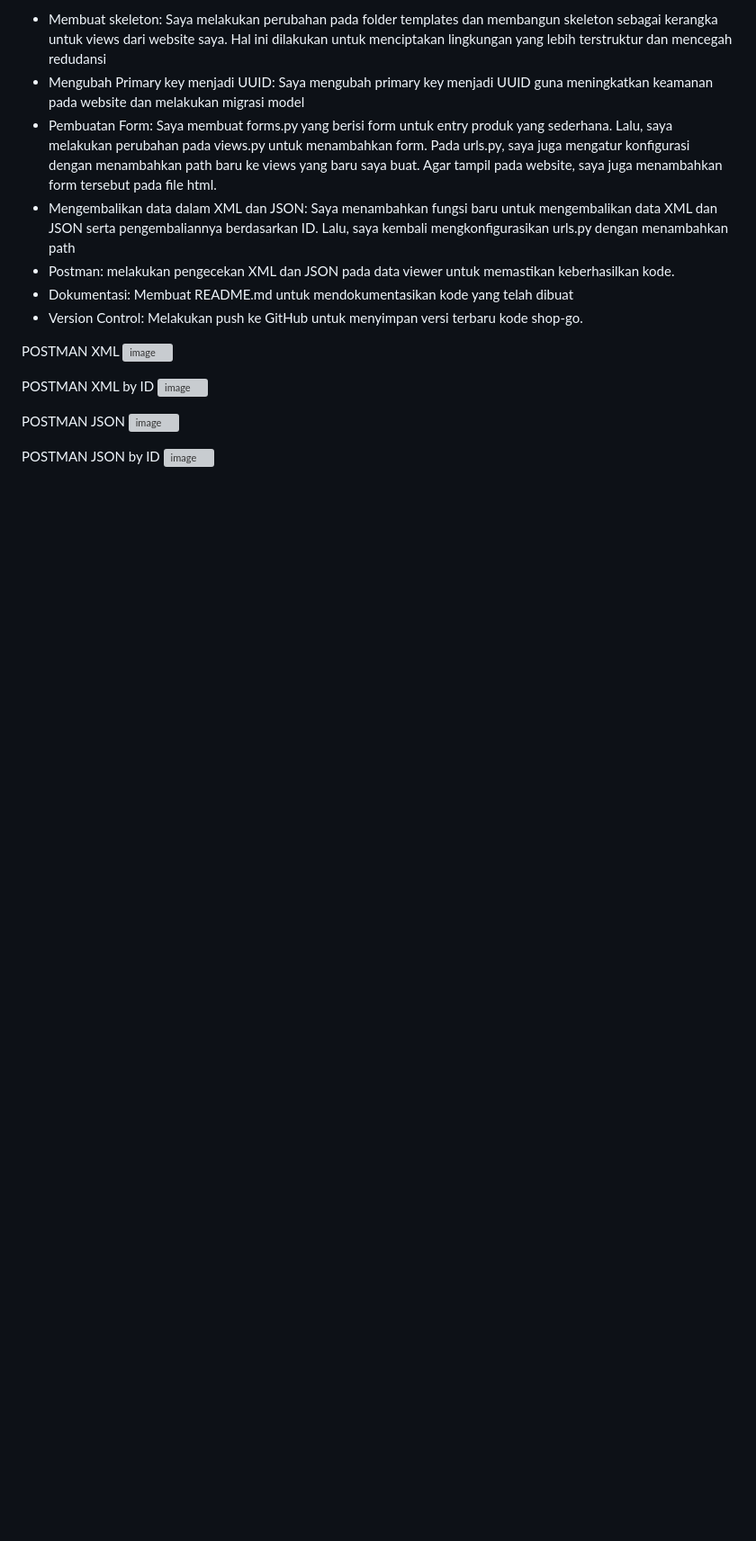
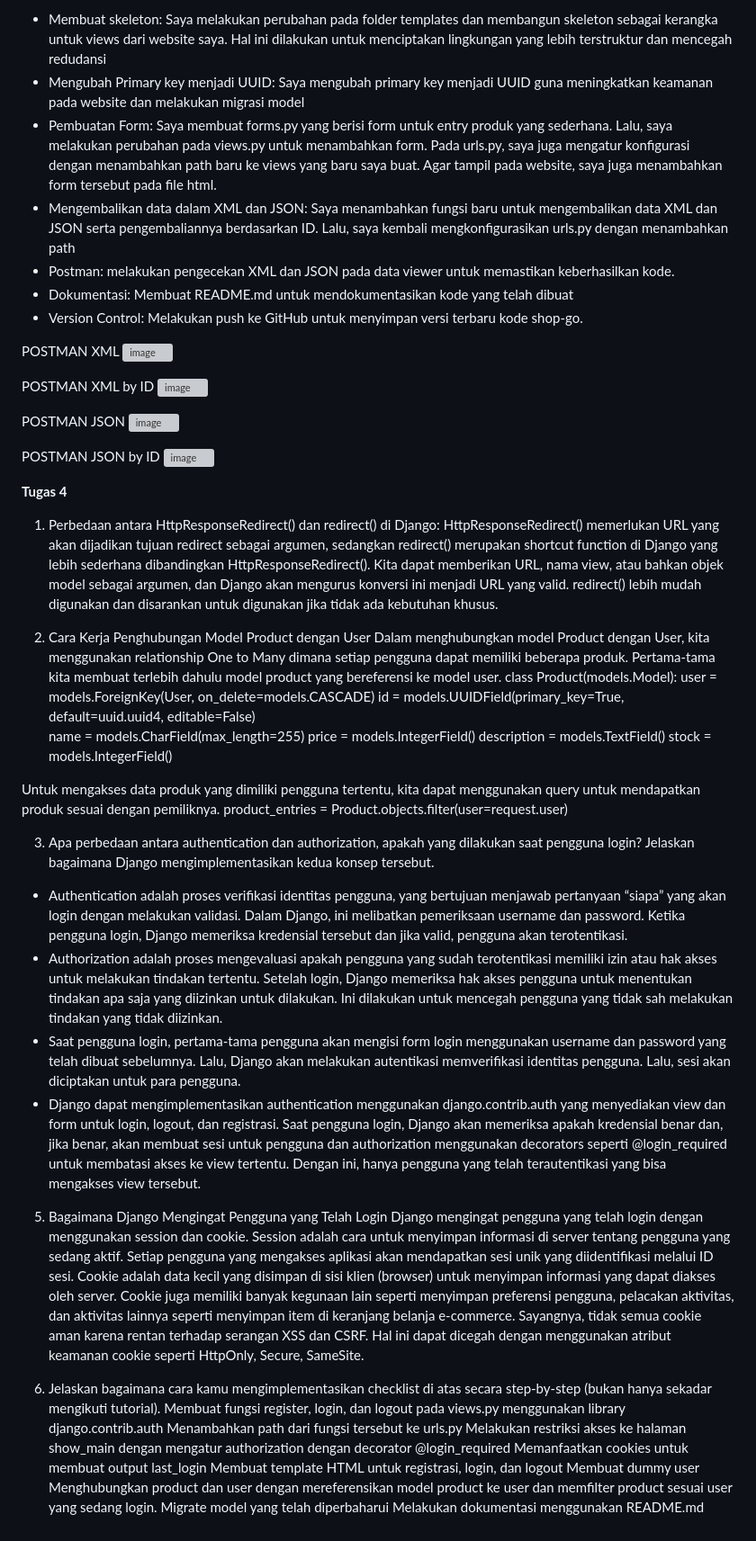
Before and after one commit to Noc-art/shop-go, a Markdown page: README.md, the part around the change. Shown: that part at 90% size. Drawn GitHub-style; blank space fills up the shorter version; grey boxes are pictures that could not be loaded.

```diff
--- a/README.md
+++ b/README.md
@@ -59,3 +59,41 @@ POSTMAN JSON
 
 POSTMAN JSON by ID
 ![image](https://github.com/user-attachments/assets/3f6ef26a-0afb-4779-95b4-79bac0ded13c)
+
+
+**Tugas 4**
+1. Perbedaan antara HttpResponseRedirect() dan redirect() di Django:
+HttpResponseRedirect() memerlukan URL yang akan dijadikan tujuan redirect sebagai argumen, sedangkan redirect() merupakan shortcut function di Django yang lebih sederhana dibandingkan HttpResponseRedirect(). Kita dapat memberikan URL, nama view, atau bahkan objek model sebagai argumen, dan Django akan mengurus konversi ini menjadi URL yang valid. redirect() lebih mudah digunakan dan disarankan untuk digunakan jika tidak ada kebutuhan khusus.
+
+2. Cara Kerja Penghubungan Model Product dengan User
+Dalam menghubungkan model Product dengan User, kita menggunakan relationship One to Many dimana setiap pengguna dapat memiliki beberapa produk. Pertama-tama kita membuat terlebih dahulu model product yang bereferensi ke model user.
+class Product(models.Model):
+    user = models.ForeignKey(User, on_delete=models.CASCADE)
+    id = models.UUIDField(primary_key=True, default=uuid.uuid4, editable=False)
+    name = models.CharField(max_length=255)
+    price = models.IntegerField()
+    description = models.TextField()
+    stock = models.IntegerField()
+
+Untuk mengakses data produk yang dimiliki pengguna tertentu, kita dapat menggunakan query untuk mendapatkan produk sesuai dengan pemiliknya.
+product_entries = Product.objects.filter(user=request.user)
+
+3.  Apa perbedaan antara authentication dan authorization, apakah yang dilakukan saat pengguna login? Jelaskan bagaimana Django mengimplementasikan kedua konsep tersebut.
+- Authentication adalah proses verifikasi identitas pengguna, yang bertujuan menjawab pertanyaan “siapa” yang akan login dengan melakukan validasi. Dalam Django, ini melibatkan pemeriksaan username dan password. Ketika pengguna login, Django memeriksa kredensial tersebut dan jika valid, pengguna akan terotentikasi.
+- Authorization adalah proses mengevaluasi apakah pengguna yang sudah terotentikasi memiliki izin atau hak akses untuk melakukan tindakan tertentu. Setelah login, Django memeriksa hak akses pengguna untuk menentukan tindakan apa saja yang diizinkan untuk dilakukan. Ini dilakukan untuk mencegah pengguna yang tidak sah melakukan tindakan yang tidak diizinkan.
+- Saat pengguna login, pertama-tama pengguna akan mengisi form login menggunakan username dan password yang telah dibuat sebelumnya. Lalu, Django akan melakukan autentikasi memverifikasi identitas pengguna. Lalu, sesi akan diciptakan untuk para pengguna.
+- Django dapat mengimplementasikan authentication menggunakan django.contrib.auth yang menyediakan view dan form untuk login, logout, dan registrasi. Saat pengguna login, Django akan memeriksa apakah kredensial benar dan, jika benar, akan membuat sesi untuk pengguna dan authorization menggunakan decorators seperti @login_required untuk membatasi akses ke view tertentu. Dengan ini, hanya pengguna yang telah terautentikasi yang bisa mengakses view tersebut.
+
+5. Bagaimana Django Mengingat Pengguna yang Telah Login
+Django mengingat pengguna yang telah login dengan menggunakan session dan cookie. Session adalah cara untuk menyimpan informasi di server tentang pengguna yang sedang aktif. Setiap pengguna yang mengakses aplikasi akan mendapatkan sesi unik yang diidentifikasi melalui ID sesi. Cookie adalah data kecil yang disimpan di sisi klien (browser) untuk menyimpan informasi yang dapat diakses oleh server. Cookie juga memiliki banyak kegunaan lain seperti menyimpan preferensi pengguna, pelacakan aktivitas, dan aktivitas lainnya seperti menyimpan item di keranjang belanja e-commerce. Sayangnya, tidak semua cookie aman karena rentan terhadap serangan XSS dan CSRF. Hal ini dapat dicegah dengan menggunakan atribut keamanan cookie seperti  HttpOnly, Secure, SameSite.
+
+6. Jelaskan bagaimana cara kamu mengimplementasikan checklist di atas secara step-by-step (bukan hanya sekadar mengikuti tutorial).
+Membuat fungsi register, login, dan logout pada views.py menggunakan library django.contrib.auth
+Menambahkan path dari fungsi tersebut ke urls.py
+Melakukan restriksi akses ke halaman show_main dengan mengatur authorization dengan decorator @login_required
+Memanfaatkan cookies untuk membuat output last_login
+Membuat template HTML untuk registrasi, login, dan logout
+Membuat dummy user
+Menghubungkan product dan user dengan mereferensikan model product ke user dan memfilter product sesuai user yang sedang login.
+Migrate model yang telah diperbaharui
+Melakukan dokumentasi menggunakan README.md
```
